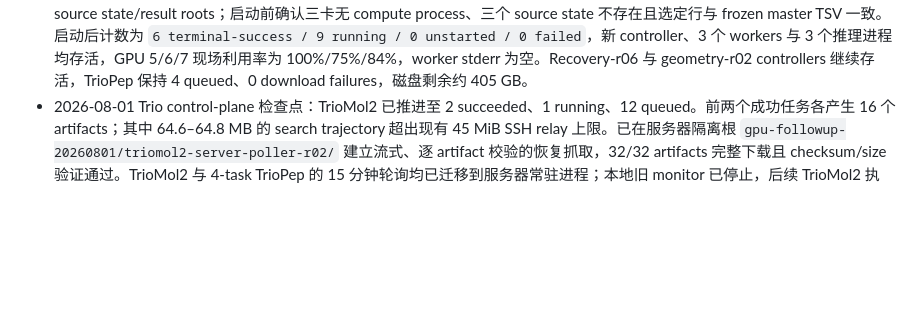
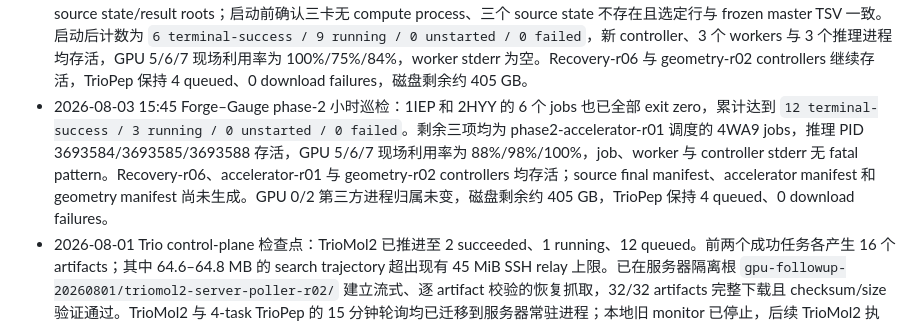
Before and after one commit to SZU-ADDG/FROGENT, a Markdown page: FROGENT_revision_plan.md, the part around the change. GitHub-like rendering; blank space fills up the shorter version.

Commit message:
Record twelve Forge-Gauge phase-two completions

```diff
--- a/FROGENT_revision_plan.md
+++ b/FROGENT_revision_plan.md
@@ -70,6 +70,7 @@
 - 2026-08-03 12:43 Forge–Gauge phase-2 小时巡检：15 个 round-2 TargetDiff jobs 继续为 `12 running / 3 unstarted / 0 terminal / 0 failed`；12 个推理进程、recovery-r06 controller 与 geometry-r02 waiting controller 均存活，相关 stderr 无 fatal pattern。GPU 1/3/4/5/6/7 每卡两项推理，现场利用率均为 `100%`、显存约 7.1–7.8 GiB；GPU 0/2 第三方进程归属未变，磁盘剩余约 405 GB。Gauge 的 15/15 TargetDiff 选择、105/105 frozen source map、final-manifest 等待和 TrioPep 4 queued、0 download failures 均无变化。
 - 2026-08-03 13:44 Forge–Gauge phase-2 出现首个终态：`iterative-round2-targetdiff-1m17-s10109-n750-r02` exit zero，15 个 round-2 jobs 现为 `11 running / 3 unstarted / 1 terminal-success / 0 failed`。剩余 11 个推理进程、recovery-r06 controller 与 geometry-r02 waiting controller 均存活，相关 stderr 无 fatal pattern。GPU 1/3/4/5/6 各有两项推理且利用率为 `100%`，GPU 7 保留一项推理且利用率为 `92%`；GPU 0/2 第三方进程归属未变，磁盘剩余约 405 GB。Recovery final manifest 与 geometry 分析仍在等待，TrioPep 保持 4 queued、0 download failures。
 - 2026-08-03 14:50 Forge–Gauge phase-2 终态推进与调度加速：1M17 和 3CS9 的 6 个 round-2 jobs 全部 exit zero，当时计数为 `6 terminal-success / 6 running / 3 unstarted / 0 failed`，运行中 job stderr 无 fatal pattern。GPU 5/6/7 释放后，已冻结并启动 scheduling-only `forge-gauge-phase2-accelerator-r01`，将尚无 source state 的三个 4WA9 jobs 分别提前调度到 GPU 5/6/7。预注册锁定 condition、stage、method、pocket、seed、750-sample budget、tag、checkpoint、evaluator 和 source state/result roots；启动前确认三卡无 compute process、三个 source state 不存在且选定行与 frozen master TSV 一致。启动后计数为 `6 terminal-success / 9 running / 0 unstarted / 0 failed`，新 controller、3 个 workers 与 3 个推理进程均存活，GPU 5/6/7 现场利用率为 100%/75%/84%，worker stderr 为空。Recovery-r06 与 geometry-r02 controllers 继续存活，TrioPep 保持 4 queued、0 download failures，磁盘剩余约 405 GB。
+- 2026-08-03 15:45 Forge–Gauge phase-2 小时巡检：1IEP 和 2HYY 的 6 个 jobs 也已全部 exit zero，累计达到 `12 terminal-success / 3 running / 0 unstarted / 0 failed`。剩余三项均为 phase2-accelerator-r01 调度的 4WA9 jobs，推理 PID 3693584/3693585/3693588 存活，GPU 5/6/7 现场利用率为 88%/98%/100%，job、worker 与 controller stderr 无 fatal pattern。Recovery-r06、accelerator-r01 与 geometry-r02 controllers 均存活；source final manifest、accelerator manifest 和 geometry manifest 尚未生成。GPU 0/2 第三方进程归属未变，磁盘剩余约 405 GB，TrioPep 保持 4 queued、0 download failures。
 - 2026-08-01 Trio control-plane 检查点：TrioMol2 已推进至 2 succeeded、1 running、12 queued。前两个成功任务各产生 16 个 artifacts；其中 64.6–64.8 MB 的 search trajectory 超出现有 45 MiB SSH relay 上限。已在服务器隔离根 `gpu-followup-20260801/triomol2-server-poller-r02/` 建立流式、逐 artifact 校验的恢复抓取，32/32 artifacts 完整下载且 checksum/size 验证通过。TrioMol2 与 4-task TrioPep 的 15 分钟轮询均已迁移到服务器常驻进程；本地旧 monitor 已停止，后续 TrioMol2 执行、抓取与终态验收留在服务器。
 - 2026-07-31 provider 检查点：DirectMultiStep flash/explorer 与 FragGen 三轮共 39/39 typed live MCP calls 成功；每轮 DirectMultiStep 10/10 返回非空且 root 与目标一致的 RDKit-valid 路线，每轮 FragGen 返回 15/15 valid molecules。13 个调用定义中 12 个三轮响应文本完全一致，DirectMultiStep 路线集合平均两两 Jaccard `0.973`，FragGen 分子集合为 `1.000`。用户确认正式多肽对接方法为 MDockPeP2 与 ADCP：MDockPeP2 三次历史 glucagon run 已完成独立审计；ADCP v1.1 采用 3GBQ、1CKB、1ABO 三套晶体参考复合物做主 redocking，并对 29 aa GLP-1R 候选执行明确标记为长度外推的探索性压力测试。TrioPep 4 个已提交任务保留为补充 provider signal，AF3/ESMFold 保留为 sequence-to-complex 结构对照。
 - 2026-07-31 ESMFold/AF3 检查点：从 TrioPep 生产目录只读复制 8.45 GB ESMFold 权重，在隔离环境完成 GLP1R ECD–肽 8 sequences × 3 seeds、3 recycles 的 24/24 正式预测。Mean pTM `0.636`、mean pLDDT `64.99`、峰值分配显存 `8314 MiB`；glucagon 预测 pose 与 4ZGM deposited Semaglutide 坐标的 cross-ligand CA distance 为 `28.619 Å`，该值不再标作 glucagon native-pose RMSD。追加 3GBQ、1CKB、1ABO 三个实验复合物的 9/9 reference runs，平均 peptide CA RMSD `6.526 Å`，仅 1/3 complexes 达到 ≤2 Å（3GBQ `2.123 Å`、1CKB `1.542 Å`、1ABO `15.914 Å`）。AF3 的 8/8 GLP1R-ECD–肽任务完成：mean pair-ipTM `0.755`，Tirzepatide 置信度最高；sequence-mapped Semaglutide 对 4ZGM 的受体对齐肽 CA RMSD 为 `8.133 Å`，native-contact recall/precision 为 `0.882/0.732`。AF3–ESMFold receptor-aligned peptide pose RMSD 平均/最大 `31.513/36.545 Å`，AF3 pair-ipTM 与 ESMFold pTM 的排序相关为 `ρ=-0.119`。这些 confidence 排名只作为有限优先级信号，成功、失败、provider disagreement 与参数敏感性共同限制 sequence-only complex prediction 和 docking accuracy 主张。
```
Also changed, not shown: FROGENT_experiment_checklist.md (+1 -1 lines), docs/manuscript/revision-evidence-ledger.md (+1 -1 lines).
